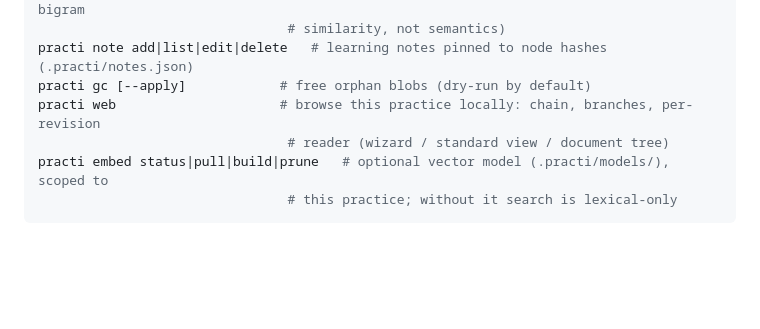
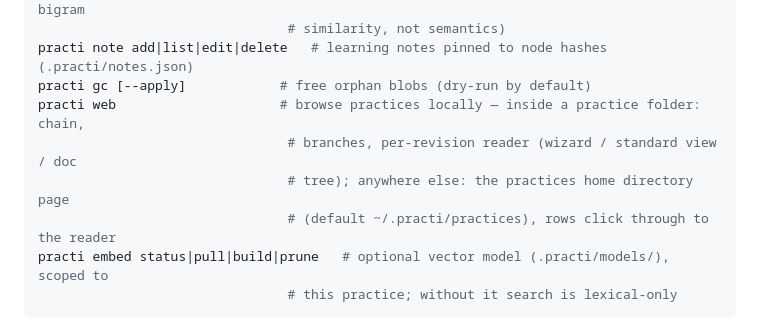
Before and after one commit to Arshdelight/pop, a Markdown page: skills/use-practi/SKILL.md, the part around the change. GitHub-like rendering; blank space fills up the shorter version.

Commit message:
fix(skills): 根 SKILL 副本同步 cli 侧 0.20.0 新文案——修复 CI 双副本锁定测试
31a271f（cli 0.19.0→0.20.0）只更新了 cli/skills/use-practi/SKILL.md（practi web
home 模式说明），根副本 skills/use-practi/SKILL.md 停在 0.19.0——两副本漂移，
CI 的 diff -r 锁定测试自 2026-10-26 起挂掉（19s 速败，node 22/24 双 job 同因）。
方向取 cli 侧为准（描述当前行为），同步回根副本；spec 双副本 cmp 不受影响。
本地全绿验证：sdk 146 / cli 204 / tsc / smoke。

````diff
--- a/skills/use-practi/SKILL.md
+++ b/skills/use-practi/SKILL.md
@@ -153,8 +153,10 @@ practi similar <hash>          # content neighbours within this practice (litera
                                 # similarity, not semantics)
 practi note add|list|edit|delete   # learning notes pinned to node hashes (.practi/notes.json)
 practi gc [--apply]            # free orphan blobs (dry-run by default)
-practi web                     # browse this practice locally: chain, branches, per-revision
-                                # reader (wizard / standard view / document tree)
+practi web                     # browse practices locally — inside a practice folder: chain,
+                                # branches, per-revision reader (wizard / standard view / doc
+                                # tree); anywhere else: the practices home directory page
+                                # (default ~/.practi/practices), rows click through to the reader
 practi embed status|pull|build|prune   # optional vector model (.practi/models/), scoped to
                                 # this practice; without it search is lexical-only
 ```
````
